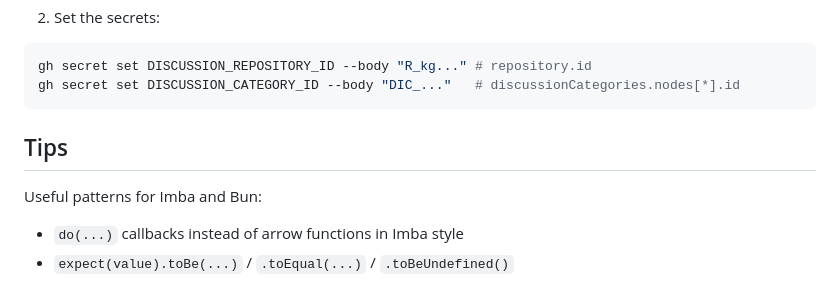
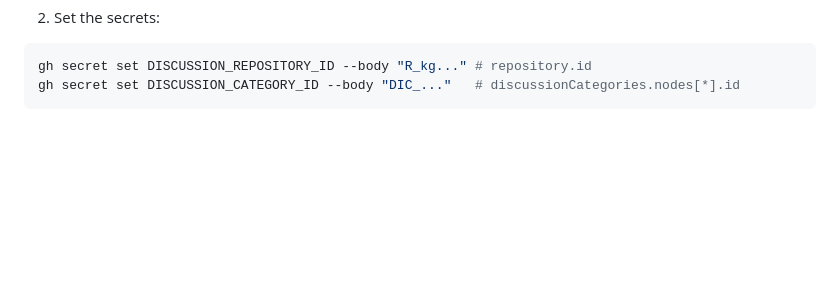
Before and after one commit to Hugo-COLLIN/Imba-WebExt, a Markdown page: README.md, the part around the change. GitHub-like rendering; blank space fills up the shorter version.

Commit message:
Minor text change

````diff
--- a/README.md
+++ b/README.md
@@ -157,8 +157,3 @@ query {
 gh secret set DISCUSSION_REPOSITORY_ID --body "R_kg..." # repository.id
 gh secret set DISCUSSION_CATEGORY_ID --body "DIC_..."   # discussionCategories.nodes[*].id
 ```
-
-## Tips
-Useful patterns for Imba and Bun:
-- `do(...)` callbacks instead of arrow functions in Imba style
-- `expect(value).toBe(...)` / `.toEqual(...)` / `.toBeUndefined()`
````
